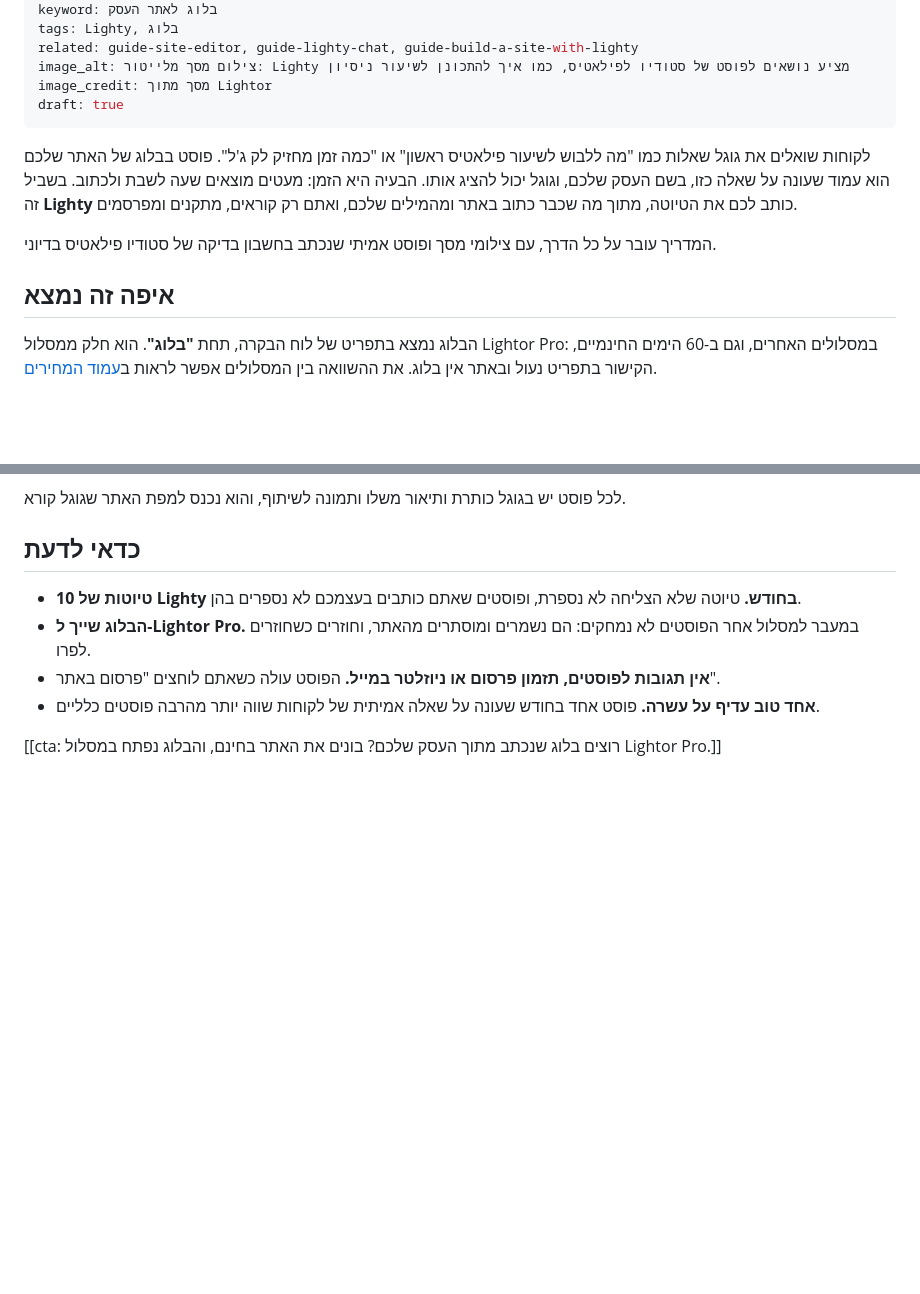
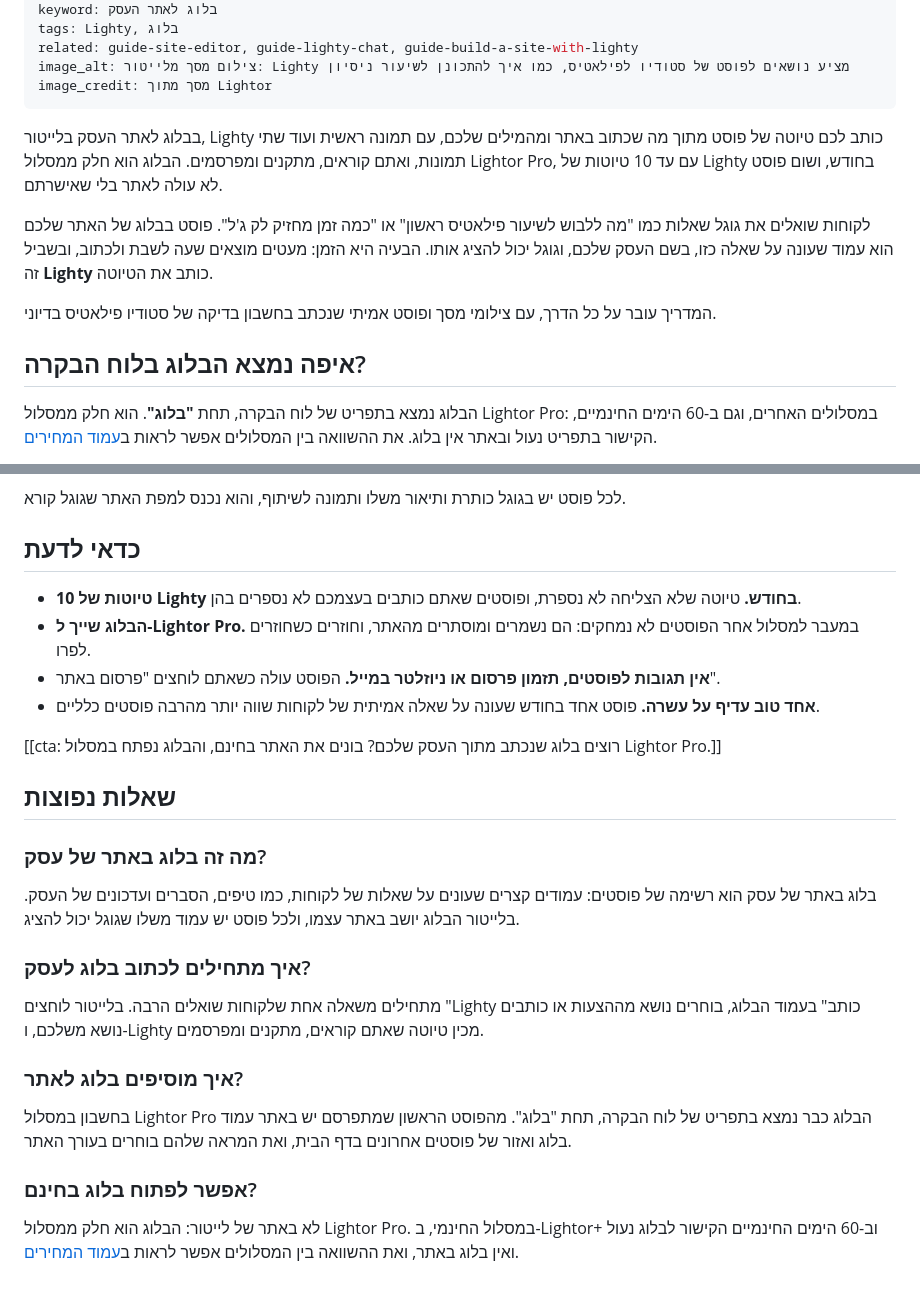
Before and after one commit to erelzohar/lightor-site, a Markdown page: blog/posts/guide-blog-with-lighty.md, 2 parts joined by grey strips. Drawn GitHub-style; blank space fills up the shorter version.

Commit message:
LT-615 (BLOG): the blog guide goes live, in LT-619's answer-first shape
Erel 2026-11-08: "תפרסם את המדריך עכשיו". LT-619's rules landed after the
guide was written, so it now opens with the answer (46 words, with the
keyword "בלוג לאתר העסק"), asks its first heading the way people ask it
("איפה נמצא הבלוג בלוח הבקרה?"), and ends with "## שאלות נפוצות": four
questions from Google's suggestions ("מה זה בלוג", "איך מתחילים לכתוב
בלוג", "בלוג באתר", "איך לפתוח בלוג בחינם"), answered only from the guide
and FACTS.md. `draft: true` is gone, and topics.md moves the guide to
"Published".

Checked: npm run build passes LT-619's gates (the page: 1042 words, 12
figures, FAQPage, in /blog/ and the sitemap); lint 0 errors.

Co-Authored-By: Claude Opus 5.5 <noreply@anthropic.com>

```diff
--- a/blog/posts/guide-blog-with-lighty.md
+++ b/blog/posts/guide-blog-with-lighty.md
@@ -9,14 +9,15 @@ tags: Lighty, בלוג
 related: guide-site-editor, guide-lighty-chat, guide-build-a-site-with-lighty
 image_alt: צילום מסך מלייטור: Lighty מציע נושאים לפוסט של סטודיו לפילאטיס, כמו איך להתכונן לשיעור ניסיון
 image_credit: מסך מתוך Lightor
-draft: true
 ---
 
-לקוחות שואלים את גוגל שאלות כמו "מה ללבוש לשיעור פילאטיס ראשון" או "כמה זמן מחזיק לק ג'ל". פוסט בבלוג של האתר שלכם הוא עמוד שעונה על שאלה כזו, בשם העסק שלכם, וגוגל יכול להציג אותו. הבעיה היא הזמן: מעטים מוצאים שעה לשבת ולכתוב. בשביל זה **Lighty** כותב לכם את הטיוטה, מתוך מה שכבר כתוב באתר ומהמילים שלכם, ואתם רק קוראים, מתקנים ומפרסמים.
+בבלוג לאתר העסק בלייטור, Lighty כותב לכם טיוטה של פוסט מתוך מה שכתוב באתר ומהמילים שלכם, עם תמונה ראשית ועוד שתי תמונות, ואתם קוראים, מתקנים ומפרסמים. הבלוג הוא חלק ממסלול Lightor Pro, עם עד 10 טיוטות של Lighty בחודש, ושום פוסט לא עולה לאתר בלי שאישרתם.
+
+לקוחות שואלים את גוגל שאלות כמו "מה ללבוש לשיעור פילאטיס ראשון" או "כמה זמן מחזיק לק ג'ל". פוסט בבלוג של האתר שלכם הוא עמוד שעונה על שאלה כזו, בשם העסק שלכם, וגוגל יכול להציג אותו. הבעיה היא הזמן: מעטים מוצאים שעה לשבת ולכתוב, ובשביל זה **Lighty** כותב את הטיוטה.
 
 המדריך עובר על כל הדרך, עם צילומי מסך ופוסט אמיתי שנכתב בחשבון בדיקה של סטודיו פילאטיס בדיוני.
 
-## איפה זה נמצא
+## איפה נמצא הבלוג בלוח הבקרה?
 
 הבלוג נמצא בתפריט של לוח הבקרה, תחת **"בלוג"**. הוא חלק ממסלול Lightor Pro: במסלולים האחרים, וגם ב-60 הימים החינמיים, הקישור בתפריט נעול ובאתר אין בלוג. את ההשוואה בין המסלולים אפשר לראות ב[עמוד המחירים](/pricing.html).
 
@@ -100,3 +101,21 @@ Lighty בודק קודם את התמונות שכבר יש באתר, ומשתמ
 - **אחד טוב עדיף על עשרה.** פוסט אחד בחודש שעונה על שאלה אמיתית של לקוחות שווה יותר מהרבה פוסטים כלליים.
 
 [[cta: רוצים בלוג שנכתב מתוך העסק שלכם? בונים את האתר בחינם, והבלוג נפתח במסלול Lightor Pro.]]
+
+## שאלות נפוצות
+
+### מה זה בלוג באתר של עסק?
+
+בלוג באתר של עסק הוא רשימה של פוסטים: עמודים קצרים שעונים על שאלות של לקוחות, כמו טיפים, הסברים ועדכונים של העסק. בלייטור הבלוג יושב באתר עצמו, ולכל פוסט יש עמוד משלו שגוגל יכול להציג.
+
+### איך מתחילים לכתוב בלוג לעסק?
+
+מתחילים משאלה אחת שלקוחות שואלים הרבה. בלייטור לוחצים "Lighty כותב" בעמוד הבלוג, בוחרים נושא מההצעות או כותבים נושא משלכם, ו-Lighty מכין טיוטה שאתם קוראים, מתקנים ומפרסמים.
+
+### איך מוסיפים בלוג לאתר?
+
+בחשבון במסלול Lightor Pro הבלוג כבר נמצא בתפריט של לוח הבקרה, תחת "בלוג". מהפוסט הראשון שמתפרסם יש באתר עמוד בלוג ואזור של פוסטים אחרונים בדף הבית, ואת המראה שלהם בוחרים בעורך האתר.
+
+### אפשר לפתוח בלוג בחינם?
+
+לא באתר של לייטור: הבלוג הוא חלק ממסלול Lightor Pro. במסלול החינמי, ב-Lightor+ וב-60 הימים החינמיים הקישור לבלוג נעול ואין בלוג באתר, ואת ההשוואה בין המסלולים אפשר לראות ב[עמוד המחירים](/pricing.html).
```
Also changed, not shown: blog/topics.md (+2 -1 lines).
